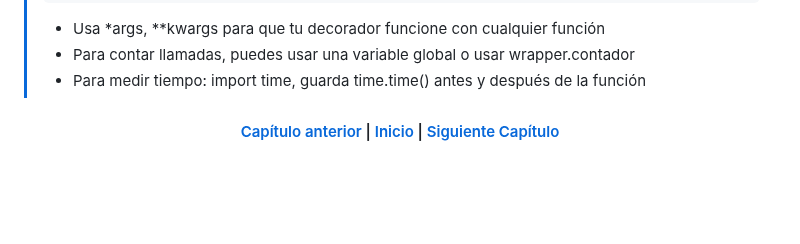
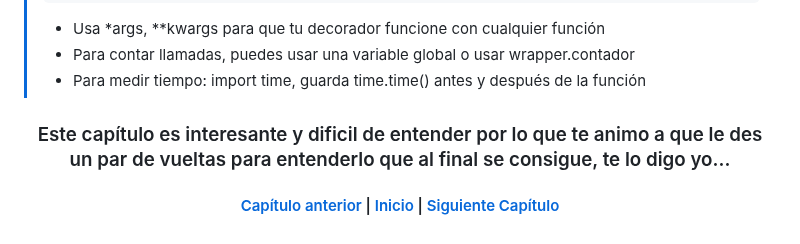
Before and after one commit to tecxion/Curso-Python, a Markdown page: 13_Funciones_2/readme.md, the part around the change. Rendered like a GitHub page; blank space fills up the shorter version.

Commit message:
final funciones 2

```diff
--- a/13_Funciones_2/readme.md
+++ b/13_Funciones_2/readme.md
@@ -479,7 +479,9 @@ def decir_algo(mensaje):
 > - Para contar llamadas, puedes usar una variable global o usar wrapper.contador
 > - Para medir tiempo: import time, guarda time.time() antes y después de la función
 
-
+<h3 align = "center">
+Este capítulo es interesante y dificil de entender por lo que te animo a que le des un par de vueltas para entenderlo que al final se consigue, te lo digo yo...
+</h3>
 
 
 <h4 align="center">
```
